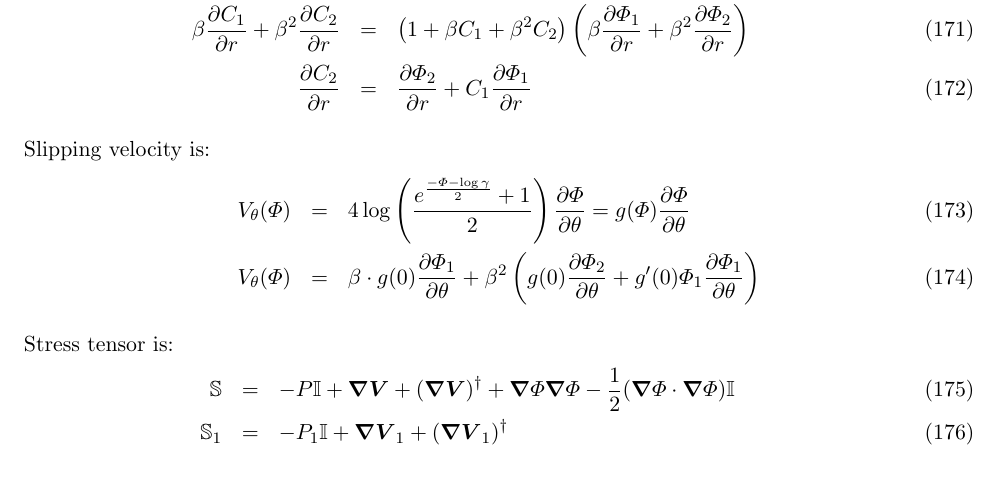
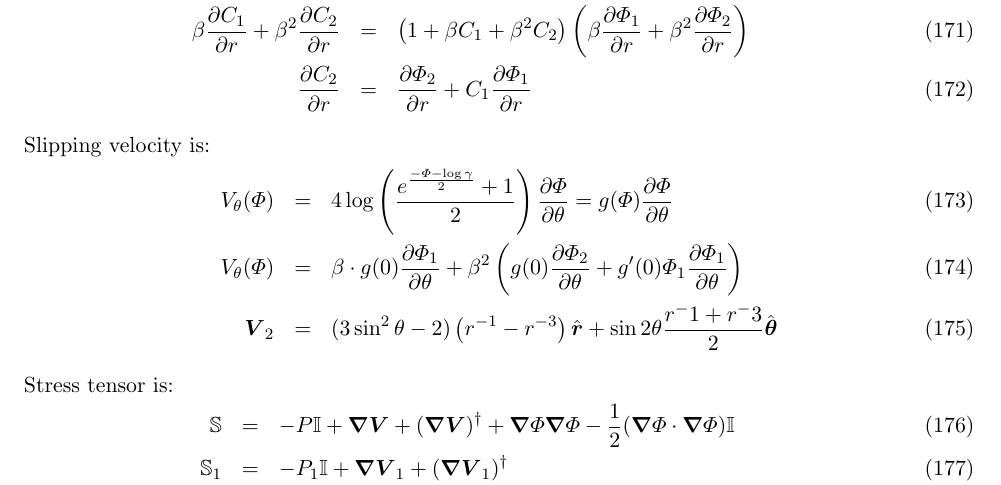
Before and after one commit to romanz/thesis, a LaTeX document (notes/main.tex, which reads notes/asymptotic.tex): part of page 13 of 21, cut so that both start at the same text. Compiled offline with pdfLaTeX.

```diff
--- a/notes/asymptotic.tex
+++ b/notes/asymptotic.tex
@@ -101,6 +101,8 @@
 \\
 V_\theta(\varPhi) &=& \beta \cdot g(0) \deriv{\varPhi_1}{\theta} +
 \beta^2 \left(g(0) \deriv{\varPhi_2}{\theta} + g'(0) \varPhi_1 \deriv{\varPhi_1}{\theta}\right)
+\\
+\bV_2 &=& (3\sin^2\theta - 2)\left(r^{-1} - r^{-3}\right) \brhat + \sin2\theta\frac{r^-1+r^-3}{2}\bthetahat
 \end{eqnarray}
 
 Stress tensor is:
```
Also changed, not shown: 1 other file.
